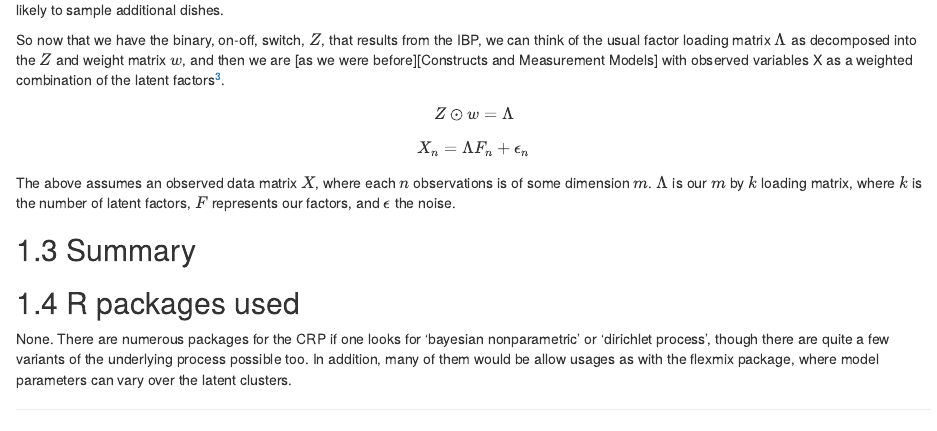
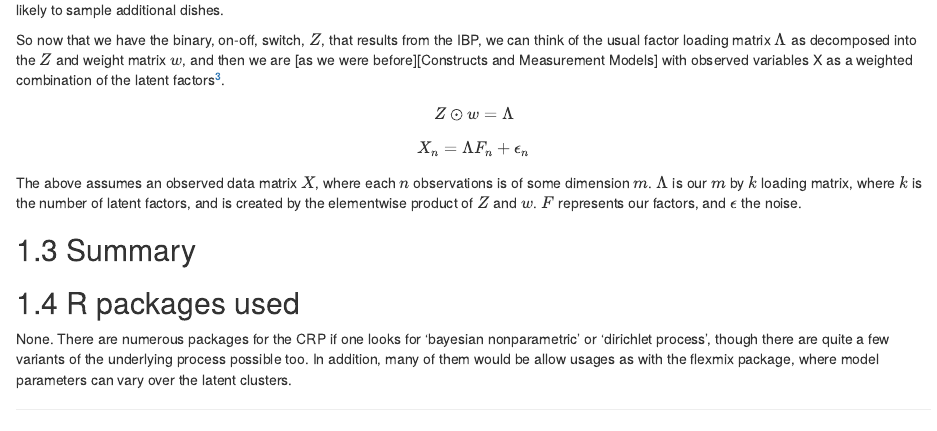
Before and after one commit to m-clark/sem, an R Markdown document (09_bnp.Rmd): the page in a window 1100 px wide, from 2030 px down. Rendered offline with R 4.5, knitr and Pandoc, with nearby package versions; drawn as R Markdown's standard HTML page in place of the format the file asks for; code that draws random numbers runs with fixed seeds of ours; some code elsewhere in the file could not run offline.

Commit message:
minor edit to be completed later

```diff
--- a/09_bnp.Rmd
+++ b/09_bnp.Rmd
@@ -175,7 +175,7 @@ So now that we have the binary, on-off, switch, $Z$, that results from the IBP,
 $$Z \odot w = \Lambda$$
 $$X_n =  \Lambda F_n + \epsilon_n$$
 
-The above assumes an observed data matrix $X$, where each $n$ observations is of some dimension $m$.  $\Lambda$ is our $m$ by $k$ loading matrix, where $k$ is the number of latent factors, $F$ represents our factors, and $\epsilon$ the noise.
+The above assumes an observed data matrix $X$, where each $n$ observations is of some dimension $m$.  $\Lambda$ is our $m$ by $k$ loading matrix, where $k$ is the number of latent factors, and is created by the elementwise product of $Z$ and $w$. $F$ represents our factors, and $\epsilon$ the noise.
 
 ## Summary
 
```
